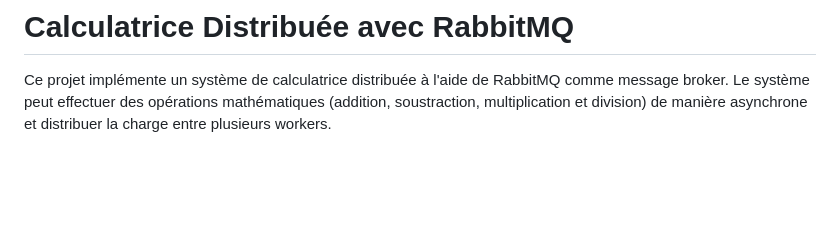
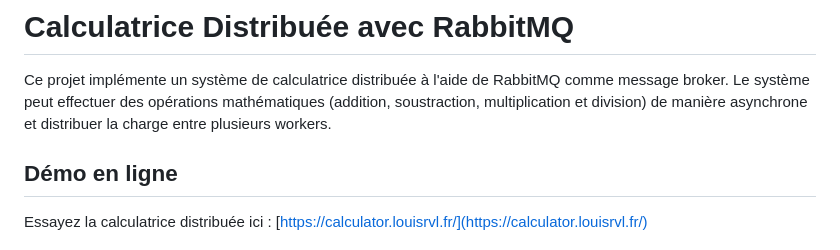
Before and after one commit to Hydevs-Corp/RabbitMQ-Distributed-Calculator, a Markdown page: README.md, the part around the change. Drawn GitHub-style; blank space fills up the shorter version.

Commit message:
docs: add online demo section to README.md

```diff
--- a/README.md
+++ b/README.md
@@ -1,6 +1,10 @@
 # Calculatrice Distribuée avec RabbitMQ
 
 Ce projet implémente un système de calculatrice distribuée à l'aide de RabbitMQ comme message broker. Le système peut effectuer des opérations mathématiques (addition, soustraction, multiplication et division) de manière asynchrone et distribuer la charge entre plusieurs workers.
+
+## Démo en ligne
+
+Essayez la calculatrice distribuée ici : [https://calculator.louisrvl.fr/](https://calculator.louisrvl.fr/)
 
 <img src="https://github.com/Hydevs-Corp/RabbitMQ-Distributed-Calculator/blob/main/assets/demo.gif?raw=true" width="600" alt="Demo Terminals">
 
```
